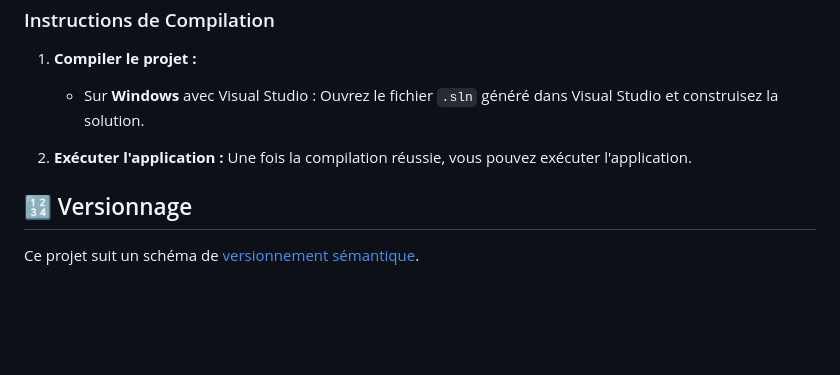
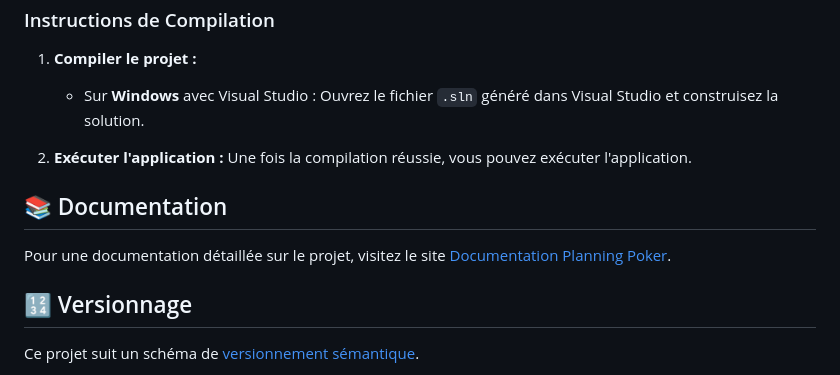
Before and after one commit to Journoud-Lucas/Planning-poker, a Markdown page: README_FR.md, the part around the change. Rendered like a GitHub page; blank space fills up the shorter version.

Commit message:
Update README_FR.md
Update fr documentation

```diff
--- a/README_FR.md
+++ b/README_FR.md
@@ -57,6 +57,9 @@ Pour compiler et exécuter l'application Planning Poker sur votre ordinateur, vo
 2. **Exécuter l'application :**
    Une fois la compilation réussie, vous pouvez exécuter l'application.
 
+## 📚 Documentation
+Pour une documentation détaillée sur le projet, visitez le site [Documentation Planning Poker](https://journoud-lucas.github.io/Planning-poker/html/index.html).
+
 ## 🔢 Versionnage
 
 Ce projet suit un schéma de [versionnement sémantique](https://semver.org/).
```
